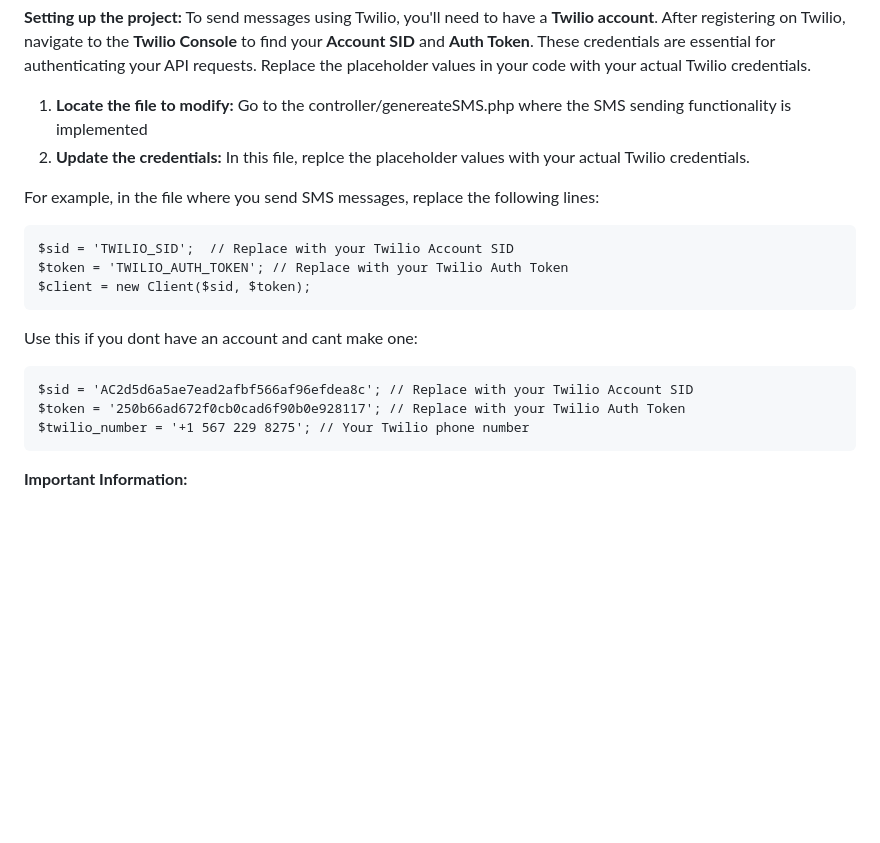
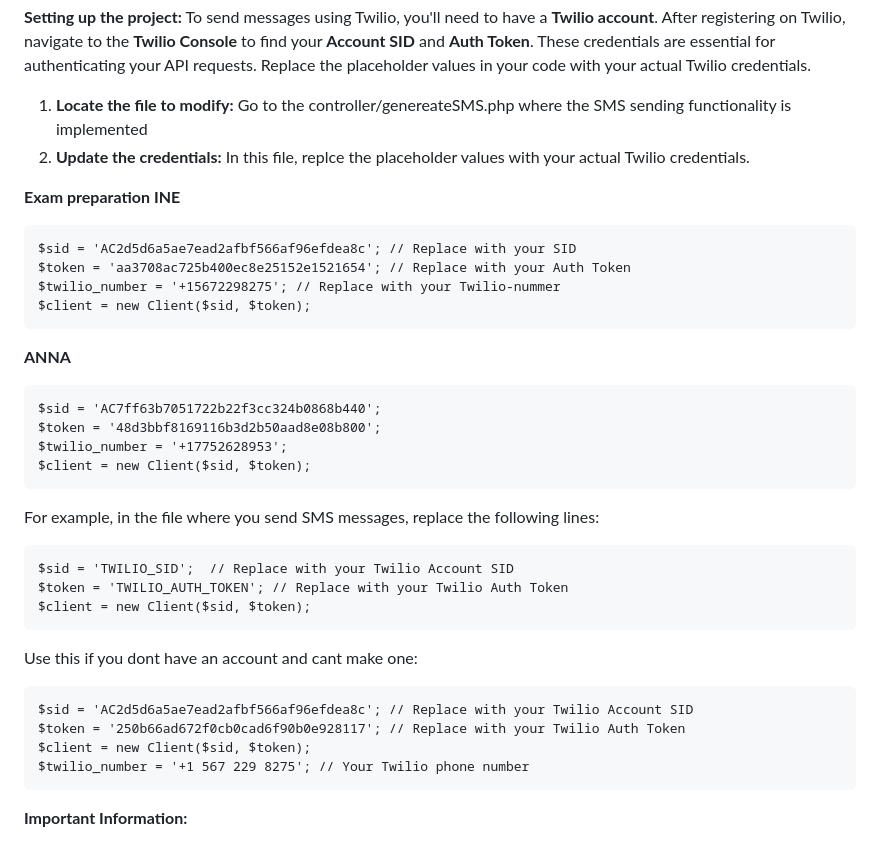
Before and after one commit to 4nn4md/Svalberg-Motell, a Markdown page: README.md, the part around the change. GitHub-like rendering; blank space fills up the shorter version.

````diff
--- a/README.md
+++ b/README.md
@@ -195,6 +195,23 @@ To send messages using Twilio, you'll need to have a **Twilio account**. After r
 2. **Update the credentials:** In this file, replce the placeholder values with your actual Twilio credentials.
 
 
+**Exam preparation**
+**INE**
+ ```
+$sid = 'AC2d5d6a5ae7ead2afbf566af96efdea8c'; // Replace with your SID
+$token = 'aa3708ac725b400ec8e25152e1521654'; // Replace with your Auth Token
+$twilio_number = '+15672298275'; // Replace with your Twilio-nummer
+$client = new Client($sid, $token);
+ ```
+
+**ANNA**
+ ```
+$sid = 'AC7ff63b7051722b22f3cc324b0868b440';
+$token = '48d3bbf8169116b3d2b50aad8e08b800';
+$twilio_number = '+17752628953';
+$client = new Client($sid, $token);
+ ```
+
 For example, in the file where you send SMS messages, replace the following lines:
  ```
 $sid = 'TWILIO_SID';  // Replace with your Twilio Account SID
@@ -205,6 +222,7 @@ Use this if you dont have an account and cant make one:
  ```
 $sid = 'AC2d5d6a5ae7ead2afbf566af96efdea8c'; // Replace with your Twilio Account SID
 $token = '250b66ad672f0cb0cad6f90b0e928117'; // Replace with your Twilio Auth Token
+$client = new Client($sid, $token);
 $twilio_number = '+1 567 229 8275'; // Your Twilio phone number
  ```
 **Important Information:**
````
